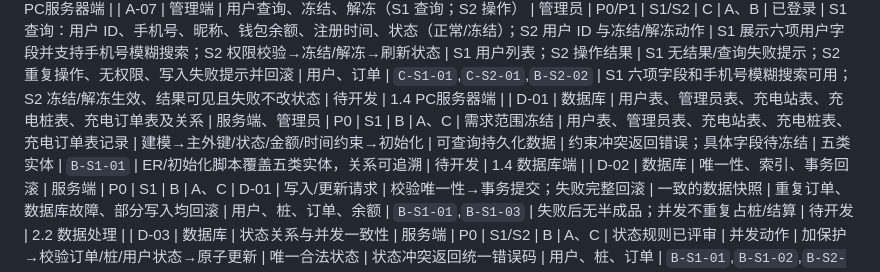
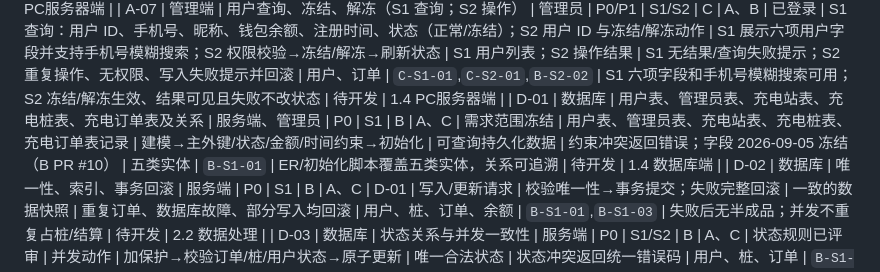
Before and after one commit to starrail-g/ev-charging-platform, a Markdown page: docs/requirements/requirements-matrix.md, the part around the change. Rendered like a GitHub page.

```diff
--- a/docs/requirements/requirements-matrix.md
+++ b/docs/requirements/requirements-matrix.md
@@ -39,7 +39,7 @@
 | A-05 | 管理端 | 远程重启模拟 | 管理员 | P1 | S2 | C | A、B | 已登录且桩存在 | 桩 ID | 权限/状态校验→模拟重启→记录结果 | 操作结果 | 故障/离线/重复操作提示，不实际控制硬件 | 充电桩、操作记录 | `C-S2-01`,`B-S2-02` | 明确为模拟，结果可追溯 | 待开发 | 1.4 PC服务器端 |
 | A-06 | 管理端 | 充电站列表、详情与新增（S1 查询；S2 操作） | 管理员 | P0/P1 | S1/S2 | C | A、B | 已登录 | S1 查询：站点 ID、站名、详细地址、经纬度、总电桩数、当前在线率；S2 新增：站名、地址、经纬度、电桩数量 | S1 查询列表→查看详情→查看站内所有充电桩实时状态；S2 校验新增字段→写入新站点→刷新列表 | S1 站点列表/详情及站内实时桩状态；S2 新增结果 | S1 查询失败/空数据提示；S2 非法坐标、重名、写入失败明确提示并回滚 | 充电站 | `C-S1-01`,`C-S2-01`,`B-S2-02` | S1 六项站点字段、详情和站内所有桩实时状态可查；S2 新增站点成功/失败可见且不产生半成品 | 待开发 | 1.4 PC服务器端 |
 | A-07 | 管理端 | 用户查询、冻结、解冻（S1 查询；S2 操作） | 管理员 | P0/P1 | S1/S2 | C | A、B | 已登录 | S1 查询：用户 ID、手机号、昵称、钱包余额、注册时间、状态（正常/冻结）；S2 用户 ID 与冻结/解冻动作 | S1 展示六项用户字段并支持手机号模糊搜索；S2 权限校验→冻结/解冻→刷新状态 | S1 用户列表；S2 操作结果 | S1 无结果/查询失败提示；S2 重复操作、无权限、写入失败提示并回滚 | 用户、订单 | `C-S1-01`,`C-S2-01`,`B-S2-02` | S1 六项字段和手机号模糊搜索可用；S2 冻结/解冻生效、结果可见且失败不改状态 | 待开发 | 1.4 PC服务器端 |
-| D-01 | 数据库 | 用户表、管理员表、充电站表、充电桩表、充电订单表及关系 | 服务端、管理员 | P0 | S1 | B | A、C | 需求范围冻结 | 用户表、管理员表、充电站表、充电桩表、充电订单表记录 | 建模→主外键/状态/金额/时间约束→初始化 | 可查询持久化数据 | 约束冲突返回错误；具体字段待冻结 | 五类实体 | `B-S1-01` | ER/初始化脚本覆盖五类实体，关系可追溯 | 待开发 | 1.4 数据库端 |
+| D-01 | 数据库 | 用户表、管理员表、充电站表、充电桩表、充电订单表及关系 | 服务端、管理员 | P0 | S1 | B | A、C | 需求范围冻结 | 用户表、管理员表、充电站表、充电桩表、充电订单表记录 | 建模→主外键/状态/金额/时间约束→初始化 | 可查询持久化数据 | 约束冲突返回错误；字段 2026-09-05 冻结（B PR #10） | 五类实体 | `B-S1-01` | ER/初始化脚本覆盖五类实体，关系可追溯 | 待开发 | 1.4 数据库端 |
 | D-02 | 数据库 | 唯一性、索引、事务回滚 | 服务端 | P0 | S1 | B | A、C | D-01 | 写入/更新请求 | 校验唯一性→事务提交；失败完整回滚 | 一致的数据快照 | 重复订单、数据库故障、部分写入均回滚 | 用户、桩、订单、余额 | `B-S1-01`,`B-S1-03` | 失败后无半成品；并发不重复占桩/结算 | 待开发 | 2.2 数据处理 |
 | D-03 | 数据库 | 状态关系与并发一致性 | 服务端 | P0 | S1/S2 | B | A、C | 状态规则已评审 | 并发动作 | 加保护→校验订单/桩/用户状态→原子更新 | 唯一合法状态 | 状态冲突返回统一错误码 | 用户、桩、订单 | `B-S1-01`,`B-S1-02`,`B-S2-01` | 重复请求测试不产生重复占桩/扣款 | 待开发 | 2.2 数据处理 |
 | W-01 | Web 大屏 | 数据采集、数据存储、数据预处理、数据分析与模型部署边界 | 大屏、服务端/数据维护者 | P0 | S1 | C | B | 有可追溯样例或统计接口 | 可重复导入样例、时间粒度 | 采集订单/桩/站点指标→校验并预处理→S1 存储或导出可追溯统计；S2 接入可调用模型服务并保存分析结果 | 标准化统计数据、分析数据和模型服务输入/输出边界 | 格式错误、重复导入可识别且不重复计数 | 订单、桩、站点、指标 | `C-S1-02`,`B-S1-01` | 同一样例可重复导入且结果稳定；S2 模型服务边界有调用方式、版本或失败降级说明 | 待开发 | 1.4 大数据可视化大屏、2.2 数据处理 |
```
Also changed, not shown: docs/api/README.md (+36 -7 lines), docs/meetings/interface-gate-2026-09-07.md (added, +37 -0 lines).
